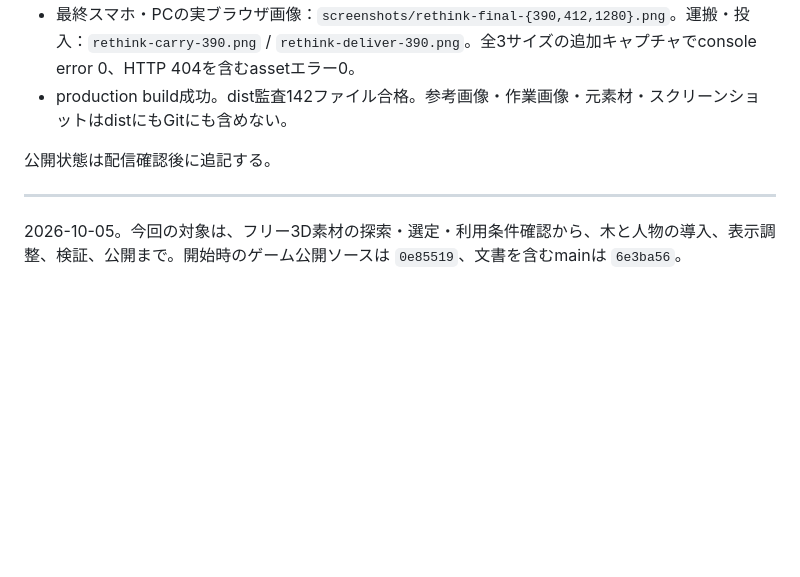
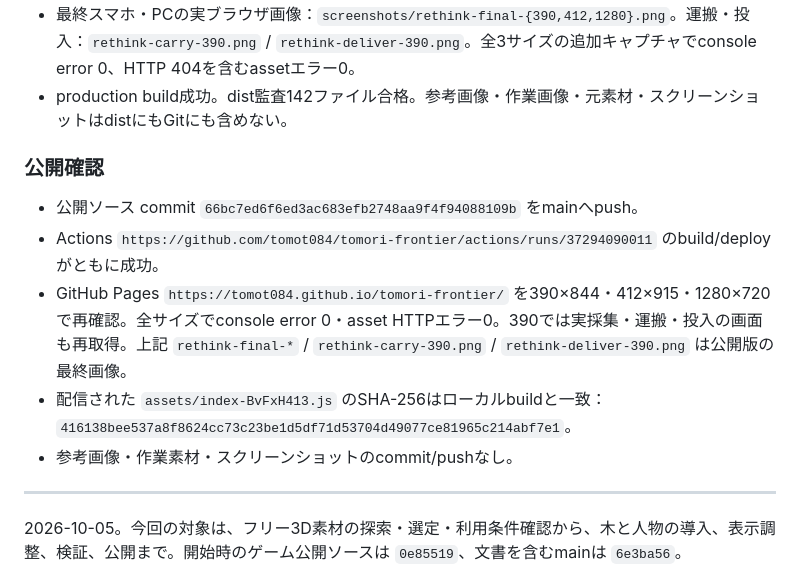
Before and after one commit to tomot084/tomori-frontier, a Markdown page: docs/handoff-current.md, the part around the change. Drawn GitHub-style; blank space fills up the shorter version.

Commit message:
Record onboarding redesign deployment verification [skip ci]

```diff
--- a/docs/handoff-current.md
+++ b/docs/handoff-current.md
@@ -29,7 +29,14 @@
 - 最終スマホ・PCの実ブラウザ画像：`screenshots/rethink-final-{390,412,1280}.png`。運搬・投入：`rethink-carry-390.png` / `rethink-deliver-390.png`。全3サイズの追加キャプチャでconsole error 0、HTTP 404を含むassetエラー0。
 - production build成功。dist監査142ファイル合格。参考画像・作業画像・元素材・スクリーンショットはdistにもGitにも含めない。
 
-公開状態は配信確認後に追記する。
+### 公開確認
+
+- 公開ソース commit `66bc7ed6f6ed3ac683efb2748aa9f4f94088109b` をmainへpush。
+- Actions `https://github.com/tomot084/tomori-frontier/actions/runs/37294090011` のbuild/deployがともに成功。
+- GitHub Pages `https://tomot084.github.io/tomori-frontier/` を390×844・412×915・1280×720で再確認。全サイズでconsole error 0・asset HTTPエラー0。390では実採集・運搬・投入の画面も再取得。上記 `rethink-final-*` / `rethink-carry-390.png` / `rethink-deliver-390.png` は公開版の最終画像。
+- 配信された `assets/index-BvFxH413.js` のSHA-256はローカルbuildと一致：`416138bee537a8f8624cc73c23be1d5df71d53704d49077ce81965c214abf7e1`。
+- 参考画像・作業素材・スクリーンショットのcommit/pushなし。
+
 
 ---
 
```
